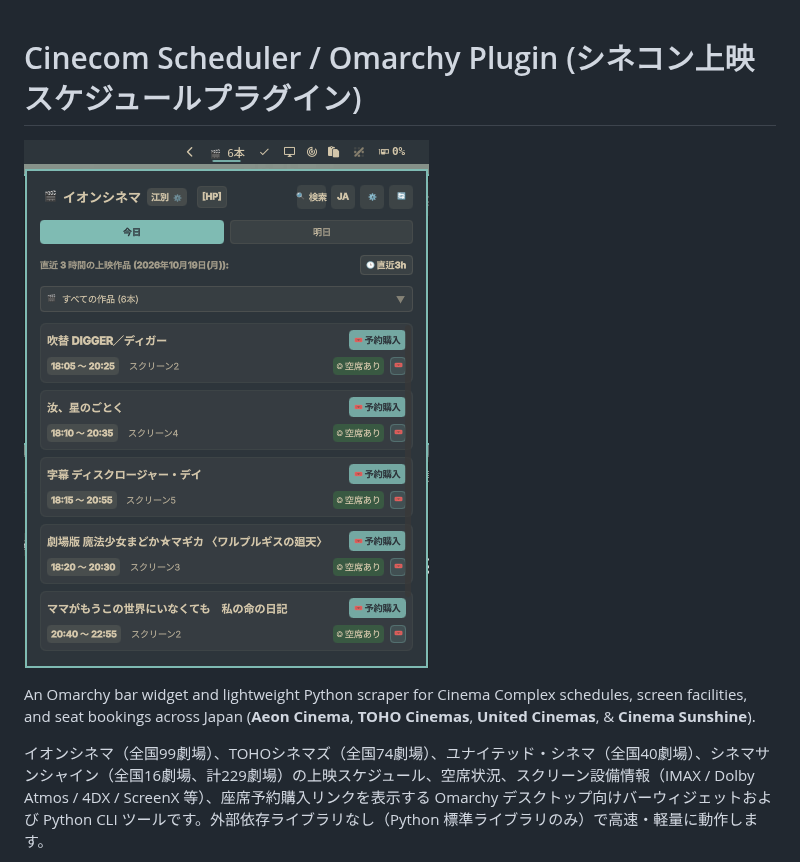
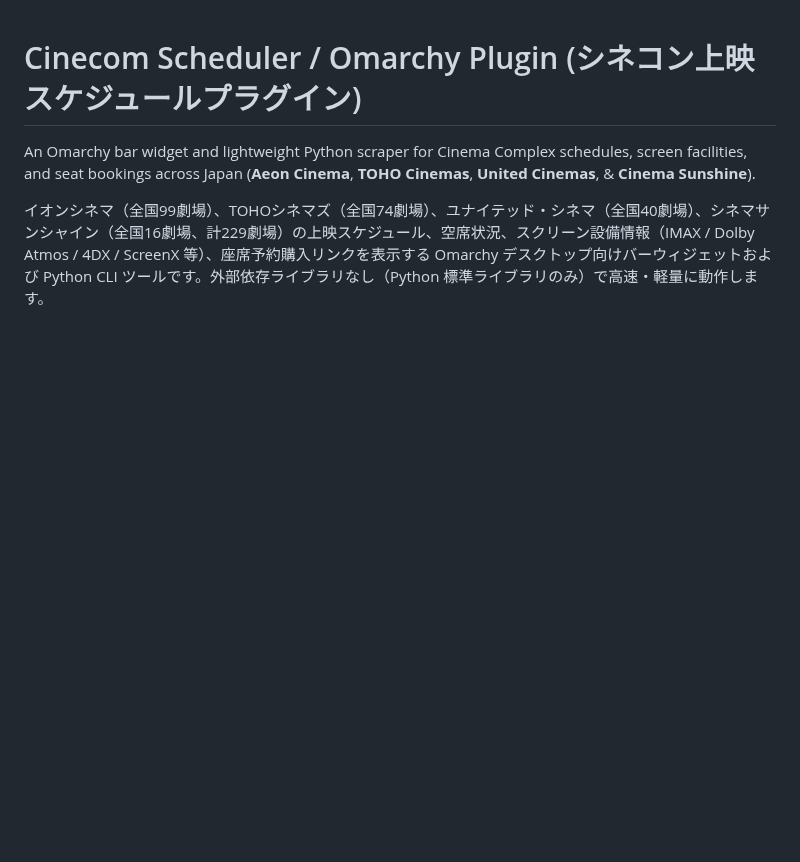
Before and after one commit to yuskesuzki/cinecom-scheduler-plugin, a Markdown page: README.md, the part around one of its changes. GitHub-like rendering; blank space fills up the shorter version.

Commit message:
docs: マーケットプレイスのプレビュー仕様に合わせ preview.png をリポジトリルートに配置し README.md を更新

```diff
--- a/README.md
+++ b/README.md
@@ -1,6 +1,4 @@
 # Cinecom Scheduler / Omarchy Plugin (シネコン上映スケジュールプラグイン)
-
-![Cinecom Scheduler Screenshot](assets/screenshot1.png)
 
 An Omarchy bar widget and lightweight Python scraper for Cinema Complex schedules, screen facilities, and seat bookings across Japan (**Aeon Cinema**, **TOHO Cinemas**, **United Cinemas**, & **Cinema Sunshine**).
 
```
Also changed, not shown: other parts of README.md (+8 -2 lines), preview.png (added).
